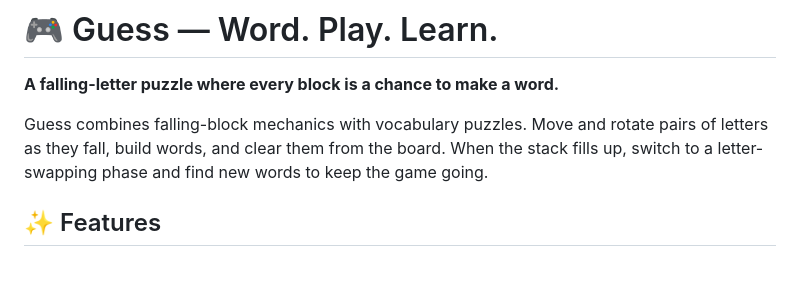
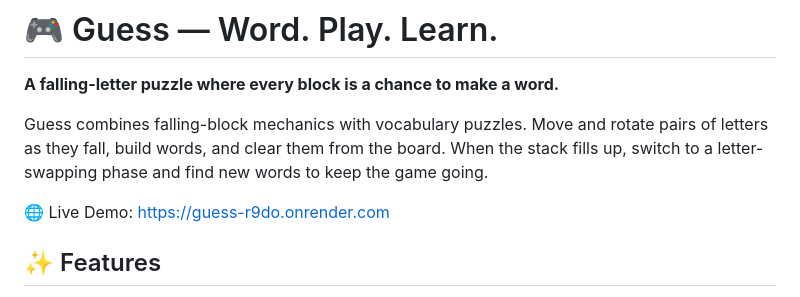
Before and after one commit to 2Talukder7/Guess, a Markdown page: README.md, the part around the change. Rendered like a GitHub page; blank space fills up the shorter version.

```diff
--- a/README.md
+++ b/README.md
@@ -3,6 +3,8 @@
 **A falling-letter puzzle where every block is a chance to make a word.**
 
 Guess combines falling-block mechanics with vocabulary puzzles. Move and rotate pairs of letters as they fall, build words, and clear them from the board. When the stack fills up, switch to a letter-swapping phase and find new words to keep the game going.
+
+🌐 Live Demo: https://guess-r9do.onrender.com
 
 ## ✨ Features
 
```
